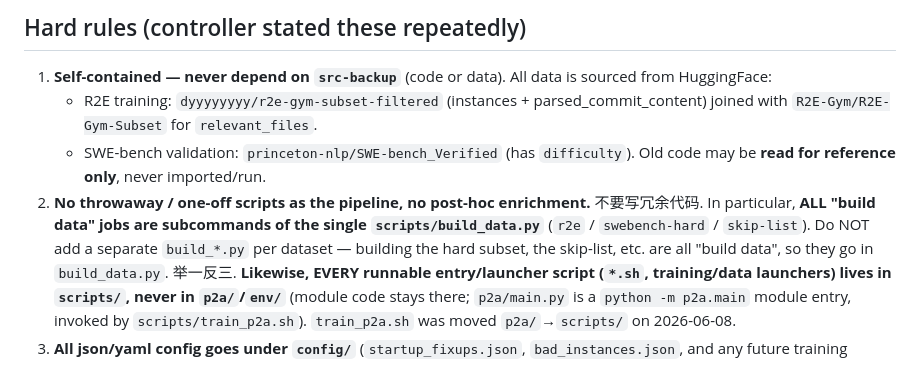
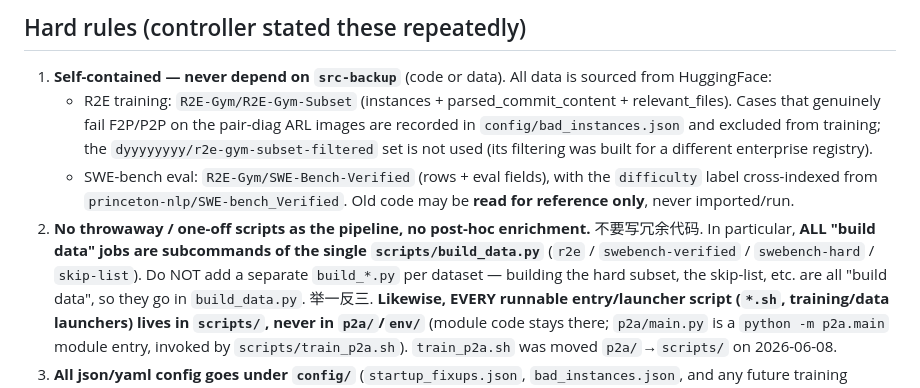
Before and after one commit to Siyuexi/TraceAnalyzer, a Markdown page: CLAUDE.md, the part around the change. Drawn GitHub-style.

Commit message:
docs(CLAUDE): R2E source is canonical R2E-Gym-Subset + skip-audit, not the filtered set
Match hard rule #1 to the controller-approved data-source switch: cmd_r2e sources
canonical R2E-Gym/R2E-Gym-Subset (rows + parsed_commit_content + relevant_files) and
excludes pair-diag-ARL-failing cases via config/bad_instances.json. SWE-bench eval
sources R2E-Gym/SWE-Bench-Verified with difficulty cross-indexed from princeton-nlp.
Also list the swebench-verified subcommand.

Co-Authored-By: Claude Opus 4.8 <noreply@anthropic.com>

```diff
--- a/CLAUDE.md
+++ b/CLAUDE.md
@@ -7,13 +7,17 @@ touching this tree. The research-level `CLAUDE.md` is at the repo root.
 
 1. **Self-contained — never depend on `src-backup`** (code or data). All data is
    sourced from HuggingFace:
-   - R2E training: `dyyyyyyyy/r2e-gym-subset-filtered` (instances + parsed_commit_content)
-     joined with `R2E-Gym/R2E-Gym-Subset` for `relevant_files`.
-   - SWE-bench validation: `princeton-nlp/SWE-bench_Verified` (has `difficulty`).
+   - R2E training: `R2E-Gym/R2E-Gym-Subset` (instances + parsed_commit_content +
+     relevant_files). Cases that genuinely fail F2P/P2P on the pair-diag ARL images
+     are recorded in `config/bad_instances.json` and excluded from training; the
+     `dyyyyyyyy/r2e-gym-subset-filtered` set is not used (its filtering was built for
+     a different enterprise registry).
+   - SWE-bench eval: `R2E-Gym/SWE-Bench-Verified` (rows + eval fields), with the
+     `difficulty` label cross-indexed from `princeton-nlp/SWE-bench_Verified`.
    Old code may be **read for reference only**, never imported/run.
 2. **No throwaway / one-off scripts as the pipeline, no post-hoc enrichment.** 不要写冗余代码.
    In particular, **ALL "build data" jobs are subcommands of the single
-   `scripts/build_data.py`** (`r2e` / `swebench-hard` / `skip-list`). Do NOT add a
+   `scripts/build_data.py`** (`r2e` / `swebench-verified` / `swebench-hard` / `skip-list`). Do NOT add a
    separate `build_*.py` per dataset — building the hard subset, the skip-list, etc.
    are all "build data", so they go in `build_data.py`. 举一反三.
    **Likewise, EVERY runnable entry/launcher script (`*.sh`, training/data launchers)
```
